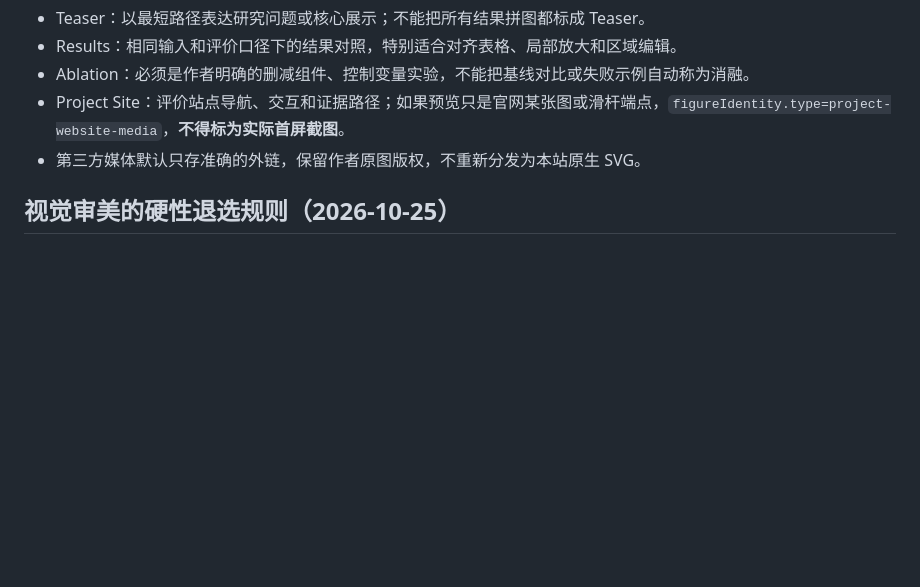
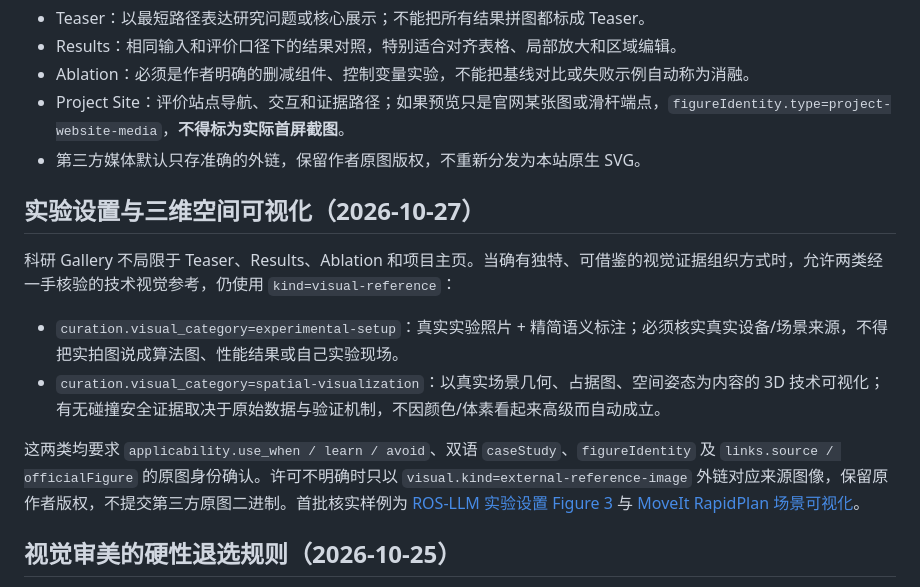
Before and after one commit to OpenResearchAssets/openresearchassets.github.io, a Markdown page: docs/ASSET_SCHEMA.md, the part around the change. Rendered like a GitHub page; blank space fills up the shorter version.

Commit message:
Document truthful visual categories for lab setups and spatial planning imagery

```diff
--- a/docs/ASSET_SCHEMA.md
+++ b/docs/ASSET_SCHEMA.md
@@ -119,6 +119,15 @@ python3 tests/browser_offline_smoke.py   # Playwright 与 Chromium 可用时
 - Project Site：评价站点导航、交互和证据路径；如果预览只是官网某张图或滑杆端点，`figureIdentity.type=project-website-media`，**不得标为实际首屏截图**。
 - 第三方媒体默认只存准确的外链，保留作者原图版权，不重新分发为本站原生 SVG。
 
+## 实验设置与三维空间可视化（2026-10-27）
+
+科研 Gallery 不局限于 Teaser、Results、Ablation 和项目主页。当确有独特、可借鉴的视觉证据组织方式时，允许两类经一手核验的技术视觉参考，仍使用 `kind=visual-reference`：
+
+- `curation.visual_category=experimental-setup`：真实实验照片 + 精简语义标注；必须核实真实设备/场景来源，不得把实拍图说成算法图、性能结果或自己实验现场。
+- `curation.visual_category=spatial-visualization`：以真实场景几何、占据图、空间姿态为内容的 3D 技术可视化；有无碰撞安全证据取决于原始数据与验证机制，不因颜色/体素看起来高级而自动成立。
+
+这两类均要求 `applicability.use_when / learn / avoid`、双语 `caseStudy`、`figureIdentity` 及 `links.source / officialFigure` 的原图身份确认。许可不明确时只以 `visual.kind=external-reference-image` 外链对应来源图像，保留原作者版权，不提交第三方原图二进制。首批核实样例为 [ROS-LLM 实验设置 Figure 3](../asset.html?id=ros-llm-lab-experimental-setup) 与 [MoveIt RapidPlan 场景可视化](../asset.html?id=moveit-rapidplan-voxel-visualization)。
+
 ## 视觉审美的硬性退选规则（2026-10-25）
 
 **科学内容正确、方法新颖、论文知名或来源可核实都不构成高审美入库资格。** 先实际浏览原作者的原尺寸图/主页，主观编辑评审至少包含：视觉第一眼的辨识度、构图留白与层次、配色克制、标签可读性、结果展示的公平性、是否值得反复用作参考。缺乏明显设计亮点的普通框图、杂乱拼贴或视觉拥挤样例应从精选库移出，不应为了类型配额勉强保留；此原则同样适用于未来提名。经维护者直接否定的作品立即撤出 Gallery，清理索引与首页导航，不留下“热门但丑”的前台候选。**展示科研主页时必须有明确的直达原作者网站链接，最好图片、标题均可直接点击；本站的文字分析永远是次级入口。**
```
